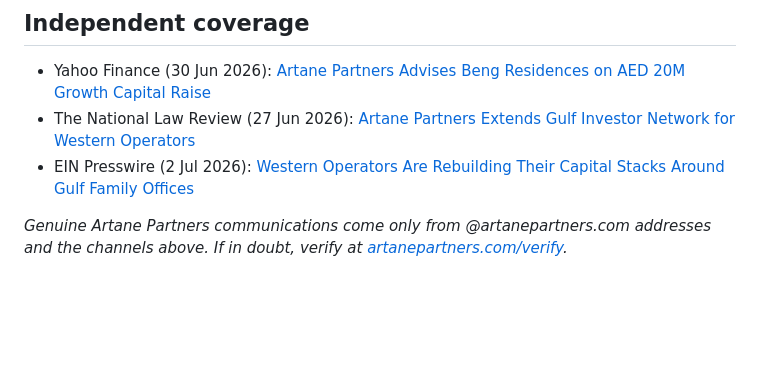
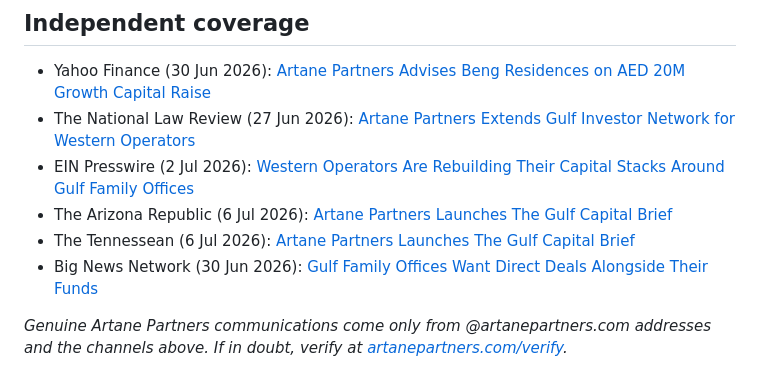
Before and after one commit to clinton-pixel/artanepartners, a Markdown page: README.md, the part around the change. Rendered like a GitHub page; blank space fills up the shorter version.

Commit message:
fact sheet: add Arizona Republic, Tennessean and Big News Network coverage

```diff
--- a/README.md
+++ b/README.md
@@ -48,5 +48,8 @@ The definitive check is the company number: **Ireland, CRO 795432**.
 - Yahoo Finance (30 Jun 2026): [Artane Partners Advises Beng Residences on AED 20M Growth Capital Raise](https://finance.yahoo.com/real-estate/articles/artane-partners-advises-beng-residences-110200263.html)
 - The National Law Review (27 Jun 2026): [Artane Partners Extends Gulf Investor Network for Western Operators](https://natlawreview.com/press-releases/artane-partners-extends-gulf-investor-network-western-operators)
 - EIN Presswire (2 Jul 2026): [Western Operators Are Rebuilding Their Capital Stacks Around Gulf Family Offices](https://www.einpresswire.com/article/923952697/western-operators-are-rebuilding-their-capital-stacks-around-gulf-family-offices-says-artane-partners)
+- The Arizona Republic (6 Jul 2026): [Artane Partners Launches The Gulf Capital Brief](https://www.azcentral.com/press-release/story/93034/artane-partners-launches-the-gulf-capital-brief-a-newsletter-tracking-gulf-capital-flows-into-western-markets/)
+- The Tennessean (6 Jul 2026): [Artane Partners Launches The Gulf Capital Brief](https://www.tennessean.com/press-release/story/203361/artane-partners-launches-the-gulf-capital-brief-a-newsletter-tracking-gulf-capital-flows-into-western-markets/)
+- Big News Network (30 Jun 2026): [Gulf Family Offices Want Direct Deals Alongside Their Funds](https://www.bignewsnetwork.com/news/279155889/gulf-family-offices-want-direct-deals-alongside-their-funds-and-it-is-reshaping-how-capital-is-raised-says-artane-partners)
 
 *Genuine Artane Partners communications come only from @artanepartners.com addresses and the channels above. If in doubt, verify at [artanepartners.com/verify](https://artanepartners.com/verify).*
```
